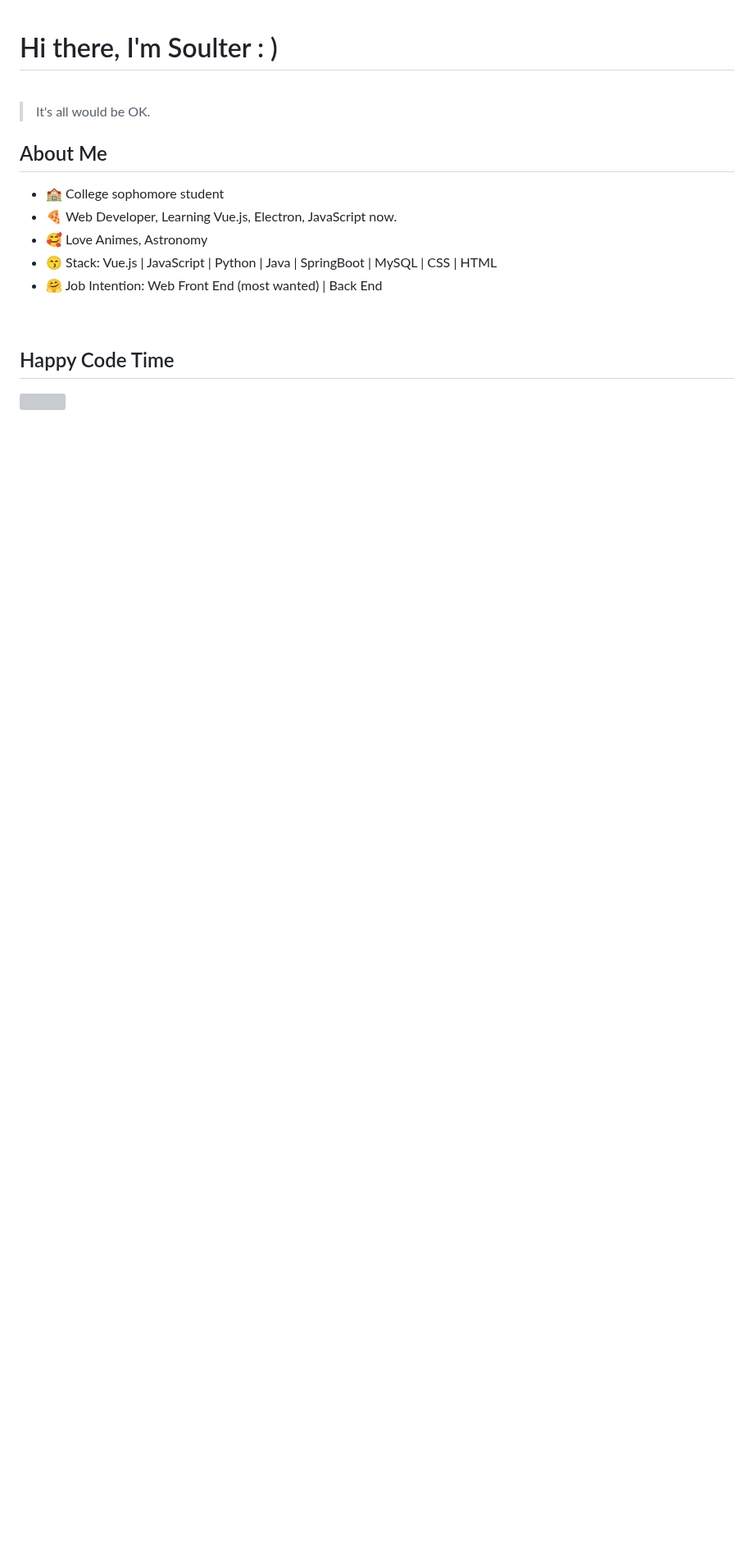
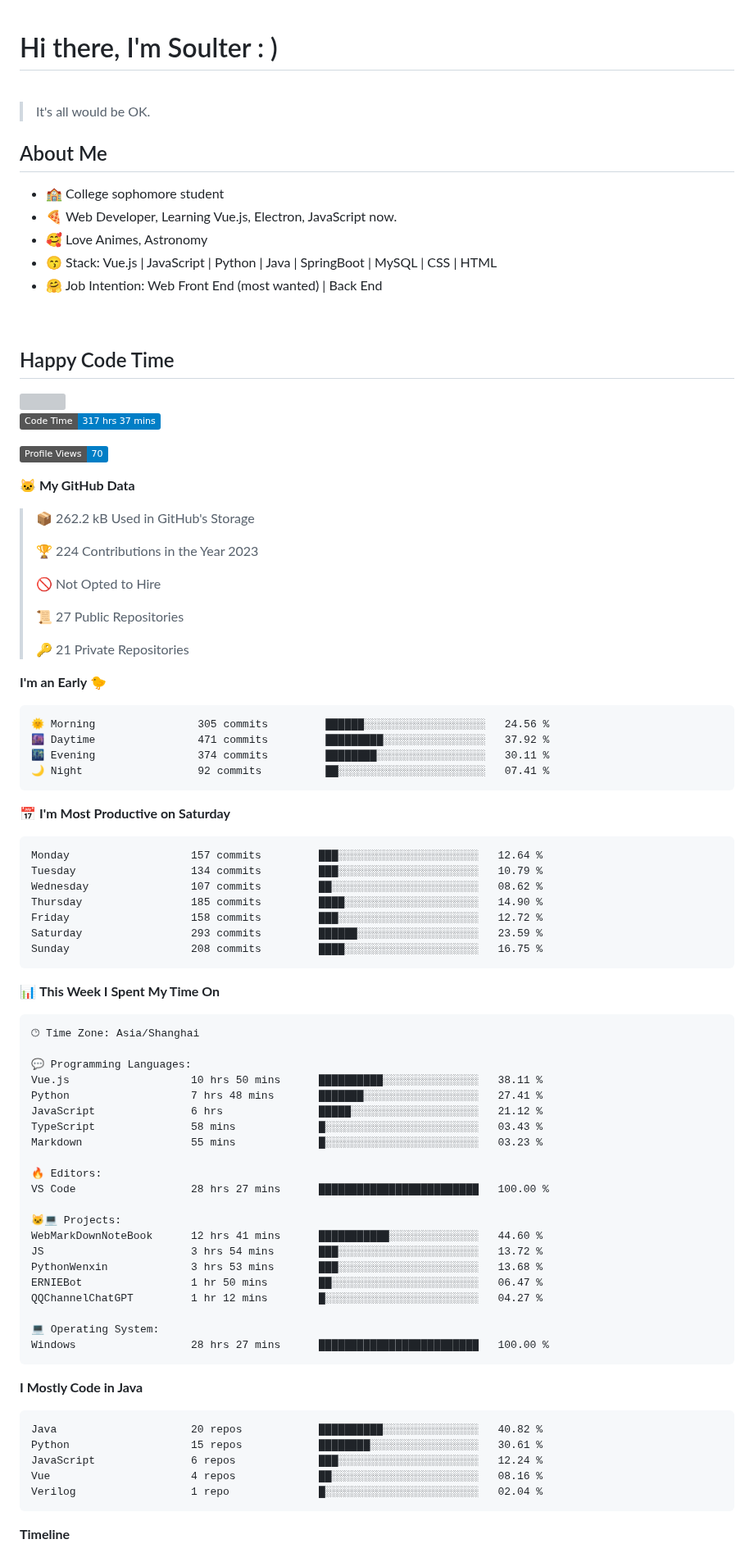
Before and after one commit to Soulter/Soulter, a Markdown page: README.md, the part around one of its changes. Shown at 82% size. GitHub-like rendering; badges without logos; blank space fills up the shorter version; grey boxes are pictures that could not be loaded.

Commit message:
Updated with Dev Metrics

````diff
--- a/README.md
+++ b/README.md
@@ -48,3 +48,80 @@
 <img src="https://wakatime.com/share/@Soulter/16f8a829-20dc-4a92-9c40-1b257459952b.svg" width="550"/>
 
 <!--START_SECTION:waka-->
+![Code Time](http://img.shields.io/badge/Code%20Time-317%20hrs%2037%20mins-blue)
+
+![Profile Views](http://img.shields.io/badge/Profile%20Views-70-blue)
+
+**🐱 My GitHub Data**
+
+> 📦 262.2 kB Used in GitHub's Storage
+ >
+> 🏆 224 Contributions in the Year 2023
+ >
+> 🚫 Not Opted to Hire
+ >
+> 📜 27 Public Repositories
+ >
+> 🔑 21 Private Repositories
+ >
+**I'm an Early 🐤**
+
+```text
+🌞 Morning                305 commits         ██████░░░░░░░░░░░░░░░░░░░   24.56 %
+🌆 Daytime                471 commits         █████████░░░░░░░░░░░░░░░░   37.92 %
+🌃 Evening                374 commits         ████████░░░░░░░░░░░░░░░░░   30.11 %
+🌙 Night                  92 commits          ██░░░░░░░░░░░░░░░░░░░░░░░   07.41 %
+```
+📅 **I'm Most Productive on Saturday**
+
+```text
+Monday                   157 commits         ███░░░░░░░░░░░░░░░░░░░░░░   12.64 %
+Tuesday                  134 commits         ███░░░░░░░░░░░░░░░░░░░░░░   10.79 %
+Wednesday                107 commits         ██░░░░░░░░░░░░░░░░░░░░░░░   08.62 %
+Thursday                 185 commits         ████░░░░░░░░░░░░░░░░░░░░░   14.90 %
+Friday                   158 commits         ███░░░░░░░░░░░░░░░░░░░░░░   12.72 %
+Saturday                 293 commits         ██████░░░░░░░░░░░░░░░░░░░   23.59 %
+Sunday                   208 commits         ████░░░░░░░░░░░░░░░░░░░░░   16.75 %
+```
+
+
+📊 **This Week I Spent My Time On**
+
+```text
+🕑︎ Time Zone: Asia/Shanghai
+
+💬 Programming Languages:
+Vue.js                   10 hrs 50 mins      ██████████░░░░░░░░░░░░░░░   38.11 %
+Python                   7 hrs 48 mins       ███████░░░░░░░░░░░░░░░░░░   27.41 %
+JavaScript               6 hrs               █████░░░░░░░░░░░░░░░░░░░░   21.12 %
+TypeScript               58 mins             █░░░░░░░░░░░░░░░░░░░░░░░░   03.43 %
+Markdown                 55 mins             █░░░░░░░░░░░░░░░░░░░░░░░░   03.23 %
+
+🔥 Editors:
+VS Code                  28 hrs 27 mins      █████████████████████████   100.00 %
+
+🐱‍💻 Projects:
+WebMarkDownNoteBook      12 hrs 41 mins      ███████████░░░░░░░░░░░░░░   44.60 %
+JS                       3 hrs 54 mins       ███░░░░░░░░░░░░░░░░░░░░░░   13.72 %
+PythonWenxin             3 hrs 53 mins       ███░░░░░░░░░░░░░░░░░░░░░░   13.68 %
+ERNIEBot                 1 hr 50 mins        ██░░░░░░░░░░░░░░░░░░░░░░░   06.47 %
+QQChannelChatGPT         1 hr 12 mins        █░░░░░░░░░░░░░░░░░░░░░░░░   04.27 %
+
+💻 Operating System:
+Windows                  28 hrs 27 mins      █████████████████████████   100.00 %
+```
+
+**I Mostly Code in Java**
+
+```text
+Java                     20 repos            ██████████░░░░░░░░░░░░░░░   40.82 %
+Python                   15 repos            ████████░░░░░░░░░░░░░░░░░   30.61 %
+JavaScript               6 repos             ███░░░░░░░░░░░░░░░░░░░░░░   12.24 %
+Vue                      4 repos             ██░░░░░░░░░░░░░░░░░░░░░░░   08.16 %
+Verilog                  1 repo              █░░░░░░░░░░░░░░░░░░░░░░░░   02.04 %
+```
+
+
+
+**Timeline**
+
````
Also changed, not shown: other parts of README.md (+4 -0 lines), assets/bar_graph.png (added).
